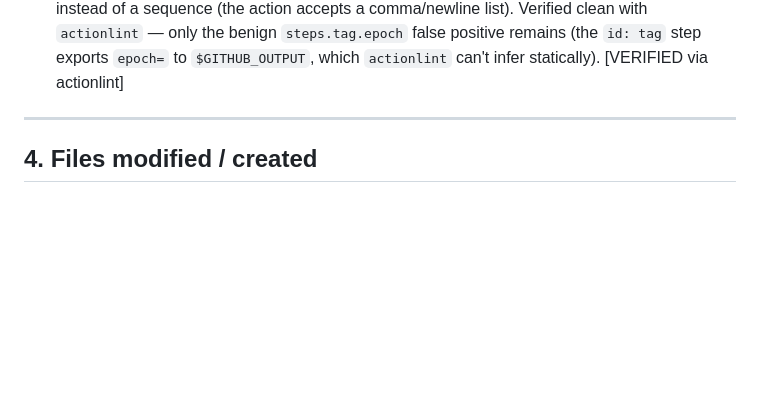
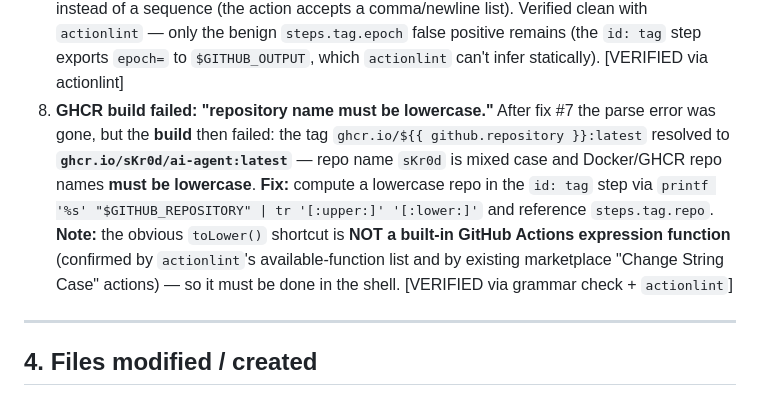
Before and after one commit to sKr0d/ai-agent, a Markdown page: PROGRESS.md, the part around the change. Rendered like a GitHub page; blank space fills up the shorter version.

Commit message:
Document the GHCR lowercase-repo build fix in PROGRESS.md

```diff
--- a/PROGRESS.md
+++ b/PROGRESS.md
@@ -112,6 +112,17 @@
    Verified clean with `actionlint` — only the benign `steps.tag.epoch` false
    positive remains (the `id: tag` step exports `epoch=` to `$GITHUB_OUTPUT`,
    which `actionlint` can't infer statically). [VERIFIED via actionlint]
+ 8. **GHCR build failed: "repository name must be lowercase."** After fix #7 the
+    parse error was gone, but the **build** then failed: the tag
+    `ghcr.io/${{ github.repository }}:latest` resolved to
+    **`ghcr.io/sKr0d/ai-agent:latest`** — repo name `sKr0d` is mixed case and
+    Docker/GHCR repo names **must be lowercase**. **Fix:** compute a lowercase repo
+    in the `id: tag` step via
+    `printf '%s' "$GITHUB_REPOSITORY" | tr '[:upper:]' '[:lower:]'` and reference
+    `steps.tag.repo`. **Note:** the obvious `toLower()` shortcut is **NOT a built-in
+    GitHub Actions expression function** (confirmed by `actionlint`'s available-function
+    list and by existing marketplace "Change String Case" actions) — so it must be done
+    in the shell. [VERIFIED via grammar check + `actionlint`]
 
 ---
 
```
